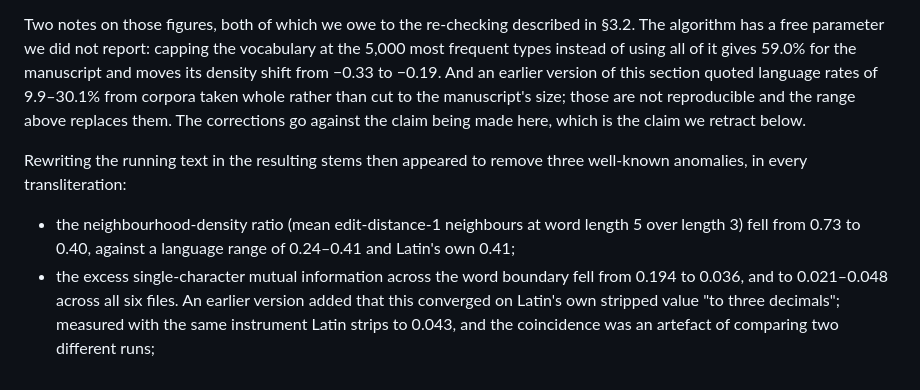
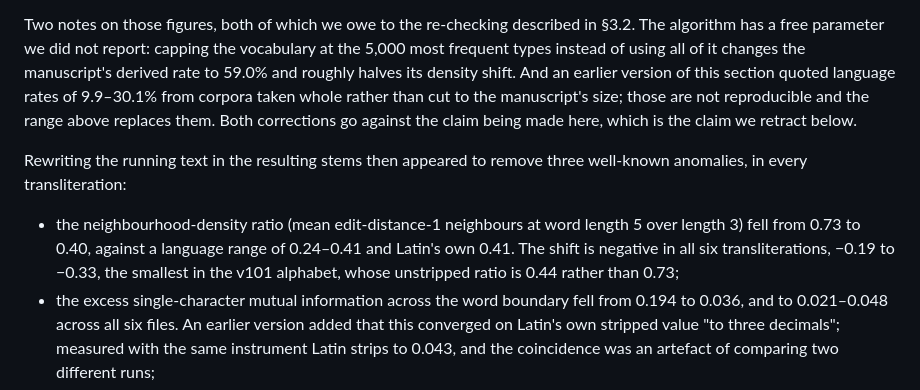
Before and after one commit to Tlepkali/voynich-anomaly-audit, a Markdown page: paper-audit.md, the part around the change. Drawn GitHub-style.

Commit message:
3.1: restore the cross-transliteration range, which is not the configuration range
Co-Authored-By: Claude Opus 5 <noreply@anthropic.com>

```diff
--- a/paper-audit.md
+++ b/paper-audit.md
@@ -119,19 +119,21 @@ reducing twice or more: 40.6% against 2.7–9.5% for languages.
 
 Two notes on those figures, both of which we owe to the re-checking described in
 §3.2. The algorithm has a free parameter we did not report: capping the
-vocabulary at the 5,000 most frequent types instead of using all of it gives
-59.0% for the manuscript and moves its density shift from −0.33 to −0.19. And an
-earlier version of this section quoted language rates of 9.9–30.1% from corpora
-taken whole rather than cut to the manuscript's size; those are not reproducible
-and the range above replaces them. The corrections go against the claim being
-made here, which is the claim we retract below.
+vocabulary at the 5,000 most frequent types instead of using all of it changes
+the manuscript's derived rate to 59.0% and roughly halves its density shift. And
+an earlier version of this section quoted language rates of 9.9–30.1% from
+corpora taken whole rather than cut to the manuscript's size; those are not
+reproducible and the range above replaces them. Both corrections go against the
+claim being made here, which is the claim we retract below.
 
 Rewriting the running text in the resulting stems then appeared to remove three
 well-known anomalies, in every transliteration:
 
 - the neighbourhood-density ratio (mean edit-distance-1 neighbours at word length
   5 over length 3) fell from 0.73 to 0.40, against a language range of 0.24–0.41
-  and Latin's own 0.41;
+  and Latin's own 0.41. The shift is negative in all six transliterations,
+  −0.19 to −0.33, the smallest in the v101 alphabet, whose unstripped ratio is
+  0.44 rather than 0.73;
 - the excess single-character mutual information across the word boundary fell
   from 0.194 to 0.036, and to 0.021–0.048 across all six files. An earlier version
   added that this converged on Latin's own stripped value "to three decimals";
```
